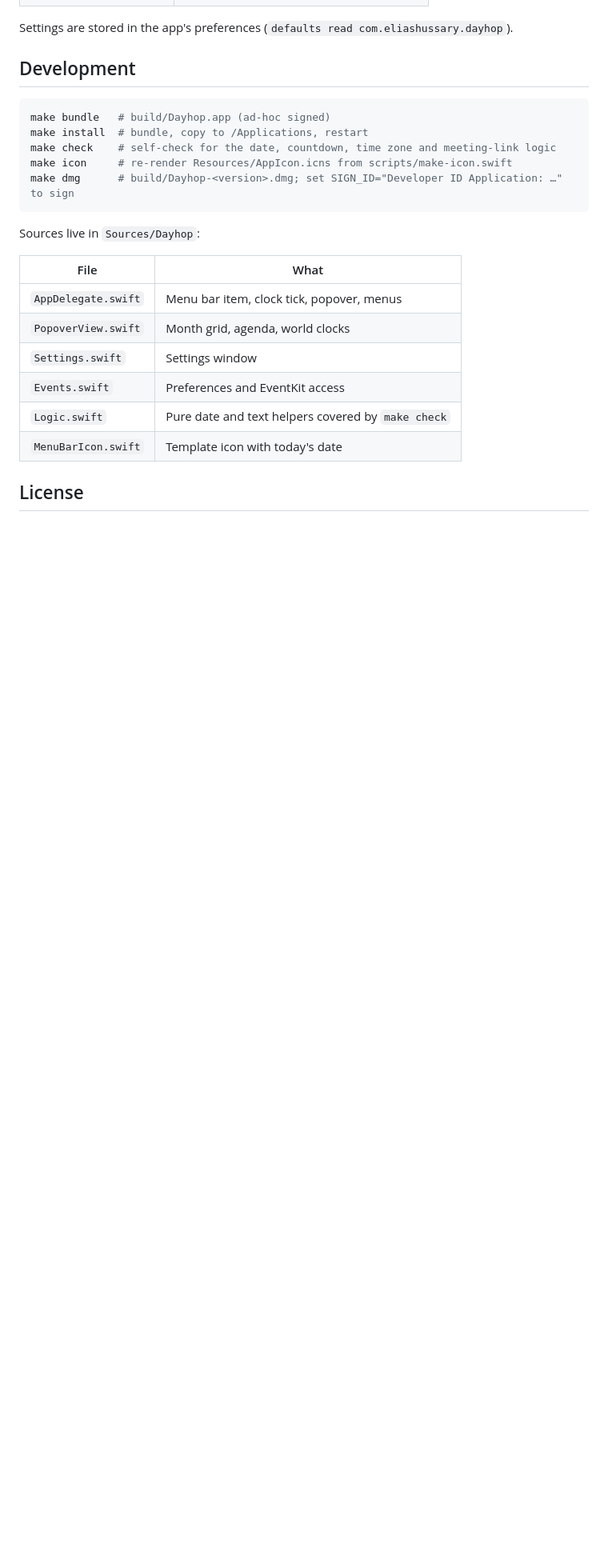
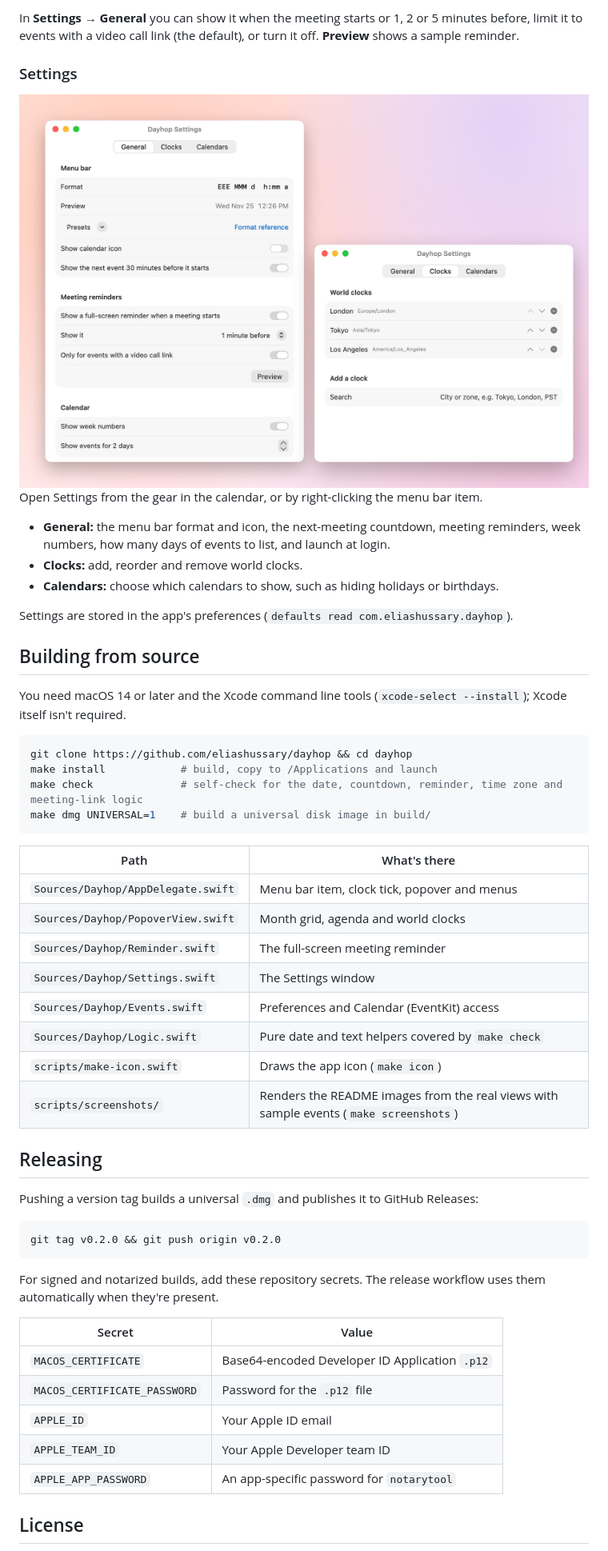
Before and after one commit to eliashussary/dayhop, a Markdown page: README.md, the part around one of its changes. Shown at 80% size. Rendered like a GitHub page; pictures changed too: .github/assets/settings-light.jpg (added); blank space fills up the shorter version.

````diff
--- a/README.md
+++ b/README.md
@@ -53,25 +80,59 @@ Open the popover and click **Allow Calendar Access** to see your events. Right-c
+In **Settings → General** you can show it when the meeting starts or 1, 2 or 5 minutes before, limit it to events with a video call link (the default), or turn it off. **Preview** shows a sample reminder.
+
+### Settings
+
+<picture>
+  <source media="(prefers-color-scheme: dark)" srcset=".github/assets/settings-dark.jpg">
+  <img src=".github/assets/settings-light.jpg" alt="Dayhop Settings: the General tab with the menu bar format, meeting reminder and calendar options, and the Clocks tab listing London, Tokyo and Los Angeles" width="880">
+</picture>
+
+Open Settings from the gear in the calendar, or by right-clicking the menu bar item.
+
+- **General:** the menu bar format and icon, the next-meeting countdown, meeting reminders, week numbers, how many days of events to list, and launch at login.
+- **Clocks:** add, reorder and remove world clocks.
+- **Calendars:** choose which calendars to show, such as hiding holidays or birthdays.
+
 Settings are stored in the app's preferences (`defaults read com.eliashussary.dayhop`).
 
-## Development
+## Building from source
+
+You need macOS 14 or later and the Xcode command line tools (`xcode-select --install`); Xcode itself isn't required.
 
 ```sh
-make bundle   # build/Dayhop.app (ad-hoc signed)
-make install  # bundle, copy to /Applications, restart
-make check    # self-check for the date, countdown, time zone and meeting-link logic
-make icon     # re-render Resources/AppIcon.icns from scripts/make-icon.swift
-make dmg      # build/Dayhop-<version>.dmg; set SIGN_ID="Developer ID Application: …" to sign
+git clone https://github.com/eliashussary/dayhop && cd dayhop
+make install            # build, copy to /Applications and launch
+make check              # self-check for the date, countdown, reminder, time zone and meeting-link logic
+make dmg UNIVERSAL=1    # build a universal disk image in build/
 ```
 
-Sources live in `Sources/Dayhop`:
+| Path | What's there |
+| --- | --- |
+| `Sources/Dayhop/AppDelegate.swift` | Menu bar item, clock tick, popover and menus |
+| `Sources/Dayhop/PopoverView.swift` | Month grid, agenda and world clocks |
+| `Sources/Dayhop/Reminder.swift` | The full-screen meeting reminder |
+| `Sources/Dayhop/Settings.swift` | The Settings window |
+| `Sources/Dayhop/Events.swift` | Preferences and Calendar (EventKit) access |
+| `Sources/Dayhop/Logic.swift` | Pure date and text helpers covered by `make check` |
+| `scripts/make-icon.swift` | Draws the app icon (`make icon`) |
+| `scripts/screenshots/` | Renders the README images from the real views with sample events (`make screenshots`) |
 
-| File | What |
+## Releasing
+
+Pushing a version tag builds a universal `.dmg` and publishes it to GitHub Releases:
+
+```sh
+git tag v0.2.0 && git push origin v0.2.0
+```
+
+For signed and notarized builds, add these repository secrets. The release workflow uses them automatically when they're present.
+
+| Secret | Value |
 | --- | --- |
-| `AppDelegate.swift` | Menu bar item, clock tick, popover, menus |
-| `PopoverView.swift` | Month grid, agenda, world clocks |
-| `Settings.swift` | Settings window |
-| `Events.swift` | Preferences and EventKit access |
-| `Logic.swift` | Pure date and text helpers covered by `make check` |
-| `MenuBarIcon.swift` | Template icon with today's date |
+| `MACOS_CERTIFICATE` | Base64-encoded Developer ID Application `.p12` |
+| `MACOS_CERTIFICATE_PASSWORD` | Password for the `.p12` file |
+| `APPLE_ID` | Your Apple ID email |
+| `APPLE_TEAM_ID` | Your Apple Developer team ID |
+| `APPLE_APP_PASSWORD` | An app-specific password for `notarytool` |
 
 ## License
 
````
Also changed, not shown: other parts of README.md (+46 -19 lines), .github/assets/hero-dark.jpg (added), .github/assets/hero-light.jpg (added), .github/assets/reminder-dark.jpg (added), .github/assets/reminder-light.jpg (added), .github/assets/settings-dark.jpg (added), 5 other files.
